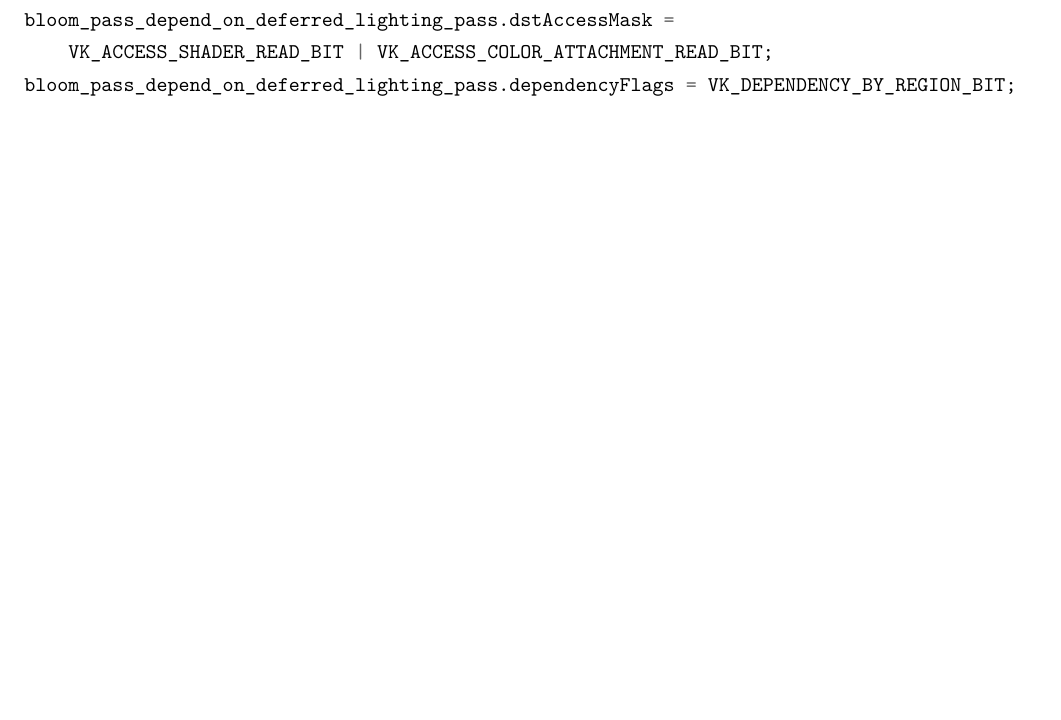
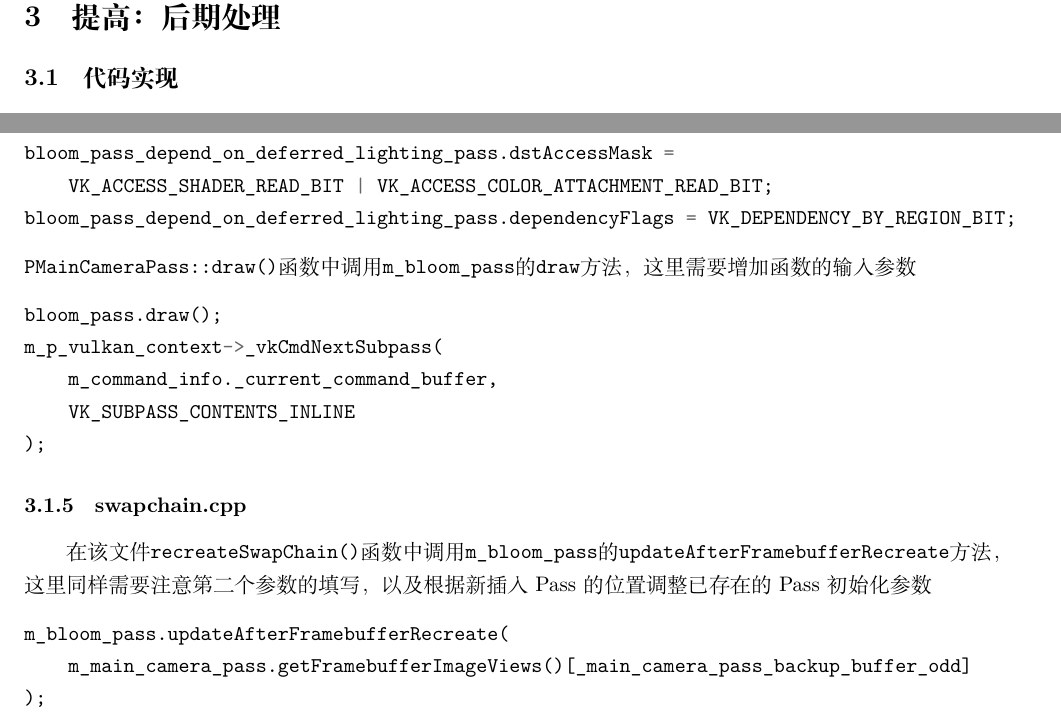
Before and after one commit to DragonEmperorG/QGAMES104, a LaTeX problem sheet (PA02/doc/Games104_homework2_report.tex): part of page 9 of 9 before the commit and two parts of pages 8 and 10 of 10 after it, the two joined at a grey line, cut at the place of the change, the shorter picture padded with empty space. Compiled offline with XeLaTeX.

Commit message:
docs(PA:02): 增加新Pass文件说明

```diff
--- a/PA02/doc/Games104_homework2_report.tex
+++ b/PA02/doc/Games104_homework2_report.tex
@@ -268,22 +268,23 @@ highp vec4 cube_2d_sample_texture_x_y_z = mix(
     \end{figure}
 
     \section{提高：后期处理}
-    \verb|vulkan_passes.h|文件中定义后期处理效果泛光类
+    \subsection{代码实现}
+    \subsubsection{vulkan\_passes.h}
+    在该文件中定义后期处理效果泛光类
     \begin{minted}{c++}
 class PBloomPass : public PRenderPassBase
 {
 public:
     void initialize(VkRenderPass render_pass, VkImageView input_attachment);
     void draw();
-
     void updateAfterFramebufferRecreate(VkImageView input_attachment);
-
 private:
     void setupDescriptorSetLayout();
     void setupPipelines();
     void setupDescriptorSet();
 };
     \end{minted}
+
     在枚举中添加泛光特效索引\verb|_main_camera_subpass_bloom|，\verb|_main_camera_subpass_count|枚举值为当前后期处理特效个数，
     \begin{minted}{c++}
 enum
@@ -303,0 +312,2 @@ enum
+    m_main_camera_pass.getRenderPass(),
+    m_main_camera_pass.getFramebufferImageViews()[_main_camera_pass_backup_buffer_odd]
@@ -344,6 +358,20 @@ bloom_pass_depend_on_deferred_lighting_pass.dstAccessMask =
     VK_ACCESS_SHADER_READ_BIT | VK_ACCESS_COLOR_ATTACHMENT_READ_BIT;
 bloom_pass_depend_on_deferred_lighting_pass.dependencyFlags = VK_DEPENDENCY_BY_REGION_BIT;
     \end{minted}
-
+    \verb|PMainCameraPass::draw()|函数中调用\verb|m_bloom_pass|的\verb|draw|方法，这里需要增加函数的输入参数
+    \begin{minted}{c++}
+bloom_pass.draw();
+m_p_vulkan_context->_vkCmdNextSubpass(
+    m_command_info._current_command_buffer,
+    VK_SUBPASS_CONTENTS_INLINE
+);
+    \end{minted}
+    \subsubsection{swapchain.cpp}
+    在该文件\verb|recreateSwapChain()|函数中调用\verb|m_bloom_pass|的\verb|updateAfterFramebufferRecreate|方法，这里同样需要注意第二个参数的填写，以及根据新插入Pass的位置调整已存在的Pass初始化参数
+    \begin{minted}{c++}
+m_bloom_pass.updateAfterFramebufferRecreate(
+    m_main_camera_pass.getFramebufferImageViews()[_main_camera_pass_backup_buffer_odd]
+);
+    \end{minted}
 
 \end{document}
```
Also changed, not shown: PA02/doc/Games104_homework2_report.tex (15 more changed lines).
